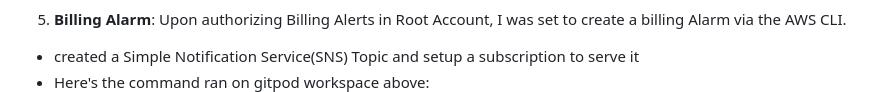
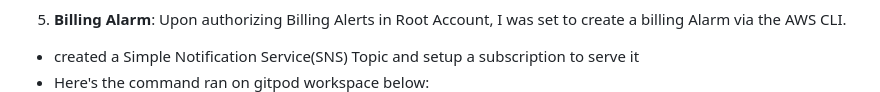
Before and after one commit to wandexdev/aws-bootcamp-cruddur-2023, a Markdown page: journal/week0.md, the part around the change. GitHub-like rendering.

Commit message:
adjusted syntax errors

```diff
--- a/journal/week0.md
+++ b/journal/week0.md
@@ -31,7 +31,7 @@ Week 0 introduced and gave me in-depth knowledge of the business use case and ne
 
 5. **Billing Alarm**: Upon authorizing Billing Alerts in Root Account, I was set to create a billing Alarm via the AWS CLI.
 * created a Simple Notification Service(SNS) Topic and setup a subscription to serve it
-* Here's the command ran on gitpod workspace above:
+* Here's the command ran on gitpod workspace below:
 ![SNS topic](assets/wk0/snsconfig.png)
 * Here is the Email Confirmation above:
 ![email](assets/wk0/snsconfirmed.png)
```
